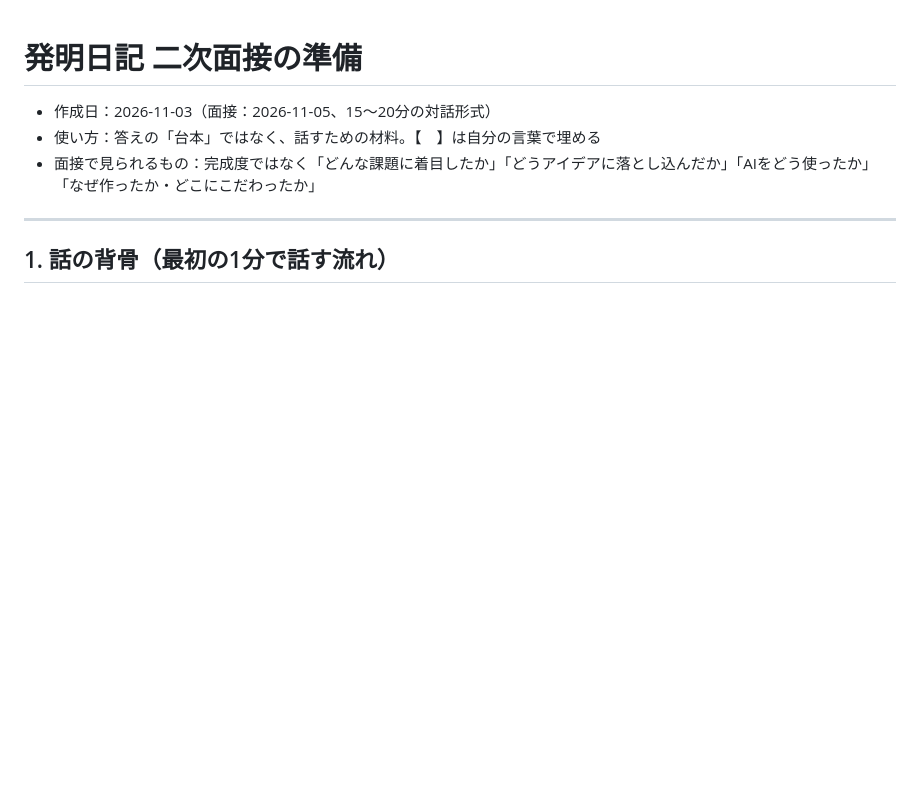
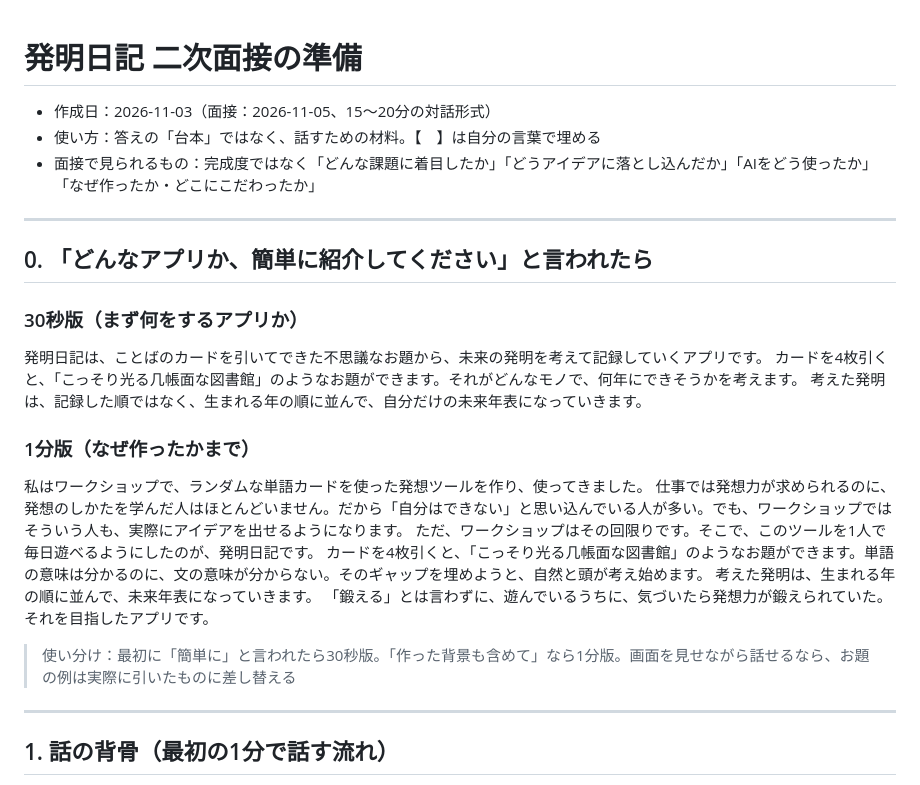
Before and after one commit to ryodai426/Test, a Markdown page: docs/面接準備.md, the part around the change. Drawn GitHub-style; blank space fills up the shorter version.

Commit message:
面接準備：アプリ紹介の30秒版・1分版を追加
Co-Authored-By: Claude Opus 5.5 <noreply@anthropic.com>
Claude-Session: https://claude.ai/code/session_01DWAU9QjzuDELN34ETCxQ9E

```diff
--- a/docs/面接準備.md
+++ b/docs/面接準備.md
@@ -3,6 +3,27 @@
 - 作成日：2026-11-03（面接：2026-11-05、15〜20分の対話形式）
 - 使い方：答えの「台本」ではなく、話すための材料。【　】は自分の言葉で埋める
 - 面接で見られるもの：完成度ではなく「どんな課題に着目したか」「どうアイデアに落とし込んだか」「AIをどう使ったか」「なぜ作ったか・どこにこだわったか」
+
+---
+
+## 0. 「どんなアプリか、簡単に紹介してください」と言われたら
+
+### 30秒版（まず何をするアプリか）
+
+発明日記は、ことばのカードを引いてできた不思議なお題から、未来の発明を考えて記録していくアプリです。
+カードを4枚引くと、「こっそり光る几帳面な図書館」のようなお題ができます。それがどんなモノで、何年にできそうかを考えます。
+考えた発明は、記録した順ではなく、生まれる年の順に並んで、自分だけの未来年表になっていきます。
+
+### 1分版（なぜ作ったかまで）
+
+私はワークショップで、ランダムな単語カードを使った発想ツールを作り、使ってきました。
+仕事では発想力が求められるのに、発想のしかたを学んだ人はほとんどいません。だから「自分はできない」と思い込んでいる人が多い。でも、ワークショップではそういう人も、実際にアイデアを出せるようになります。
+ただ、ワークショップはその回限りです。そこで、このツールを1人で毎日遊べるようにしたのが、発明日記です。
+カードを4枚引くと、「こっそり光る几帳面な図書館」のようなお題ができます。単語の意味は分かるのに、文の意味が分からない。そのギャップを埋めようと、自然と頭が考え始めます。
+考えた発明は、生まれる年の順に並んで、未来年表になっていきます。
+「鍛える」とは言わずに、遊んでいるうちに、気づいたら発想力が鍛えられていた。それを目指したアプリです。
+
+> 使い分け：最初に「簡単に」と言われたら30秒版。「作った背景も含めて」なら1分版。画面を見せながら話せるなら、お題の例は実際に引いたものに差し替える
 
 ---
 
```
